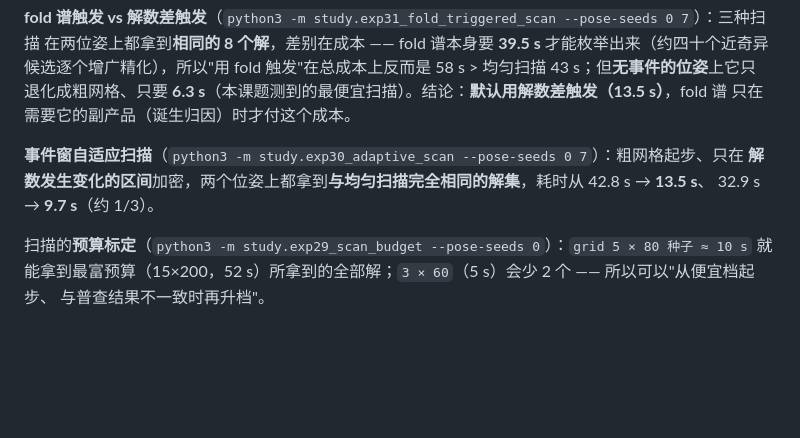
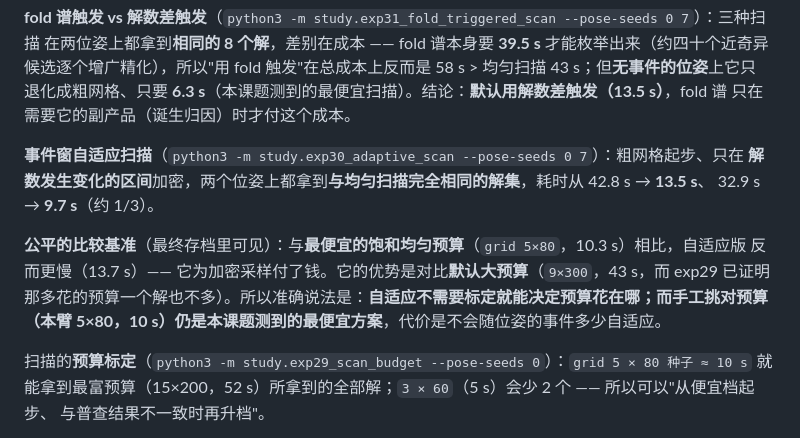
Before and after one commit to yangliangzhu/py_robot_library, a Markdown page: study/README.md, the part around the change. GitHub-like rendering; blank space fills up the shorter version.

```diff
--- a/study/README.md
+++ b/study/README.md
@@ -356,6 +356,11 @@ solutions = solve_all(model, target, mode="scan")   # 或 "census" / "homotopy"
 **解数发生变化的区间**加密，两个位姿上都拿到**与均匀扫描完全相同的解集**，耗时从 42.8 s → **13.5 s**、
 32.9 s → **9.7 s**（约 1/3）。
 
+**公平的比较基准**（最终存档里可见）：与**最便宜的饱和均匀预算**（`grid 5×80`，10.3 s）相比，自适应版
+反而更慢（13.7 s）—— 它为加密采样付了钱。它的优势是对比**默认大预算**（`9×300`，43 s，而 exp29 已证明
+那多花的预算一个解也不多）。所以准确说法是：**自适应不需要标定就能决定预算花在哪；而手工挑对预算
+（本臂 5×80，10 s）仍是本课题测到的最便宜方案**，代价是不会随位姿的事件多少自适应。
+
 扫描的**预算标定**（`python3 -m study.exp29_scan_budget --pose-seeds 0`）：`grid 5 × 80 种子 ≈ 10 s`
 就能拿到最富预算（15×200，52 s）所拿到的全部解；`3 × 60`（5 s）会少 2 个 —— 所以可以"从便宜档起步、
 与普查结果不一致时再升档"。
```
Also changed, not shown: study/NOTES.md (+13 -0 lines).
